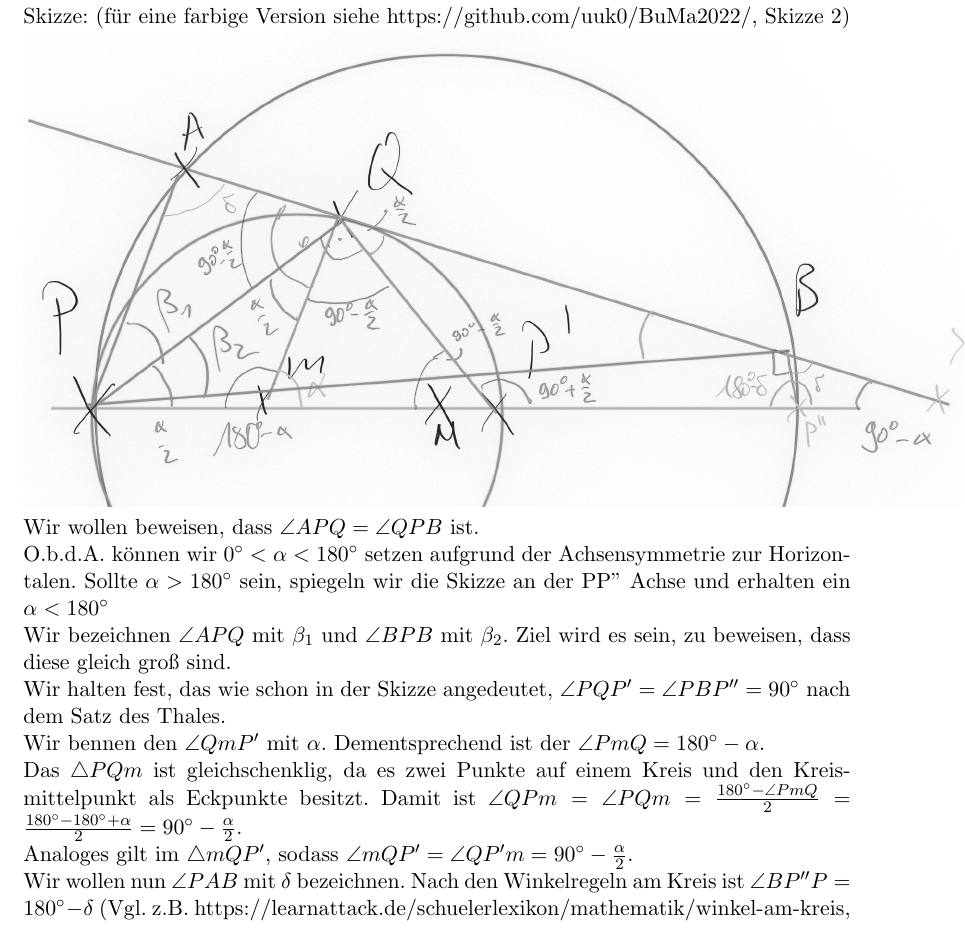
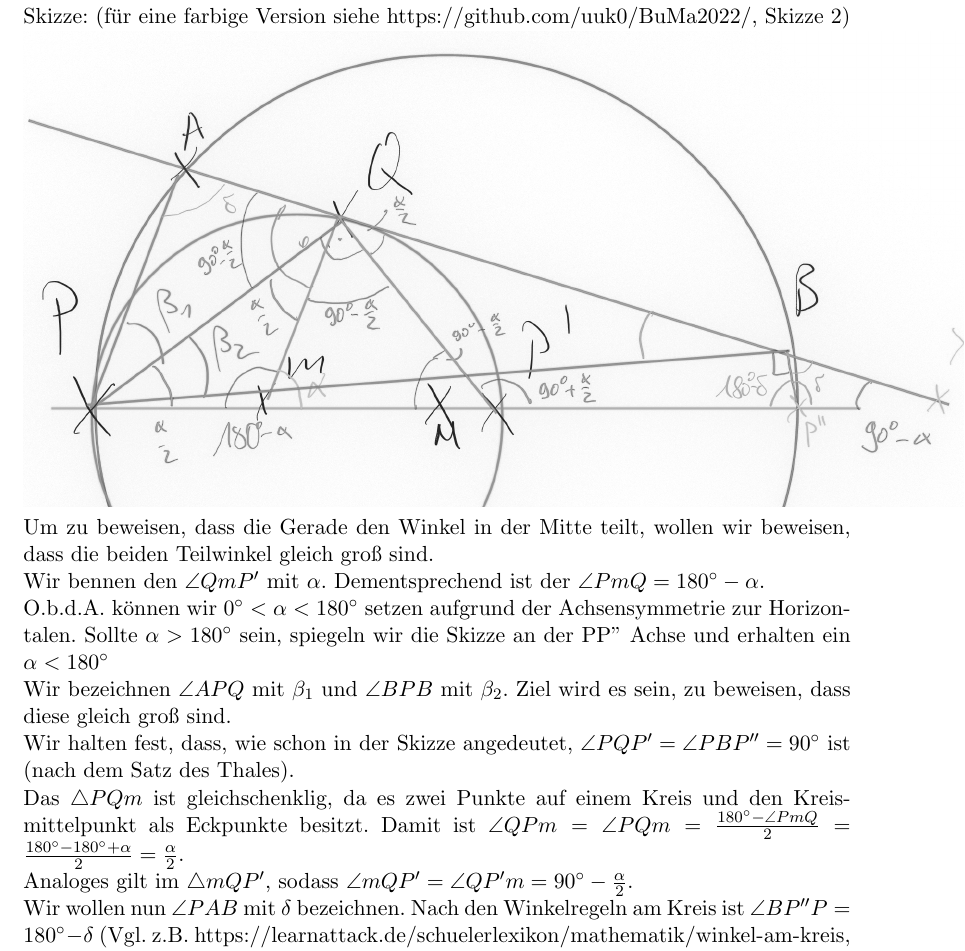
Before and after one commit to uuk0/BuMa2022, a LaTeX document (writeup.tex): part of page 6 of 8, cut so that both start at the same text. Compiled offline with pdfLaTeX.

Commit message:
kleine Korrekturen

```diff
--- a/writeup.tex
+++ b/writeup.tex
@@ -295,7 +295,11 @@
 
     \includegraphics{"Aufgabe3_Skizze2_grayscale.jpg"}
 
-    Wir wollen beweisen, dass $\angle APQ = \angle QPB$ ist.
+    Um zu beweisen, dass die Gerade den Winkel in der Mitte teilt, wollen wir beweisen, dass die beiden Teilwinkel
+    gleich groß sind.
+
+    Wir bennen den $\angle QmP'$ mit $\alpha$.
+    Dementsprechend ist der $\angle PmQ = 180 \degree - \alpha$.
 
     O.b.d.A. können wir $0 \degree < \alpha < 180 \degree$ setzen aufgrund der Achsensymmetrie zur Horizontalen.
     Sollte $\alpha > 180\degree$ sein, spiegeln wir die Skizze an der PP'' Achse und erhalten ein $\alpha < 180 \degree$
@@ -303,14 +307,11 @@
     Wir bezeichnen $\angle APQ$ mit $\beta_1$ und $\angle BPB$ mit $\beta_2$.
     Ziel wird es sein, zu beweisen, dass diese gleich groß sind.
 
-    Wir halten fest, das wie schon in der Skizze angedeutet, $\angle PQP' = \angle PBP'' = 90 \degree$ nach dem
-    Satz des Thales.
-
-    Wir bennen den $\angle QmP'$ mit $\alpha$.
-    Dementsprechend ist der $\angle PmQ = 180 \degree - \alpha$.
+    Wir halten fest, dass, wie schon in der Skizze angedeutet, $\angle PQP' = \angle PBP'' = 90 \degree$ ist (nach dem
+    Satz des Thales).
 
     Das $\triangle PQm$ ist gleichschenklig, da es zwei Punkte auf einem Kreis und den Kreismittelpunkt als Eckpunkte besitzt.
-    Damit ist $\angle QPm = \angle PQm = \frac{180 \degree - \angle PmQ}{2} = \frac{180\degree - 180 \degree + \alpha}{2} = 90 \degree - \frac{\alpha}{2}$.
+    Damit ist $\angle QPm = \angle PQm = \frac{180 \degree - \angle PmQ}{2} = \frac{180\degree - 180 \degree + \alpha}{2} = \frac{\alpha}{2}$.
 
     Analoges gilt im $\triangle mQP'$, sodass $\angle mQP' = \angle QP'm = 90 \degree - \frac{\alpha}{2}$.
 
```
Also changed, not shown: out/writeup.pdf.
